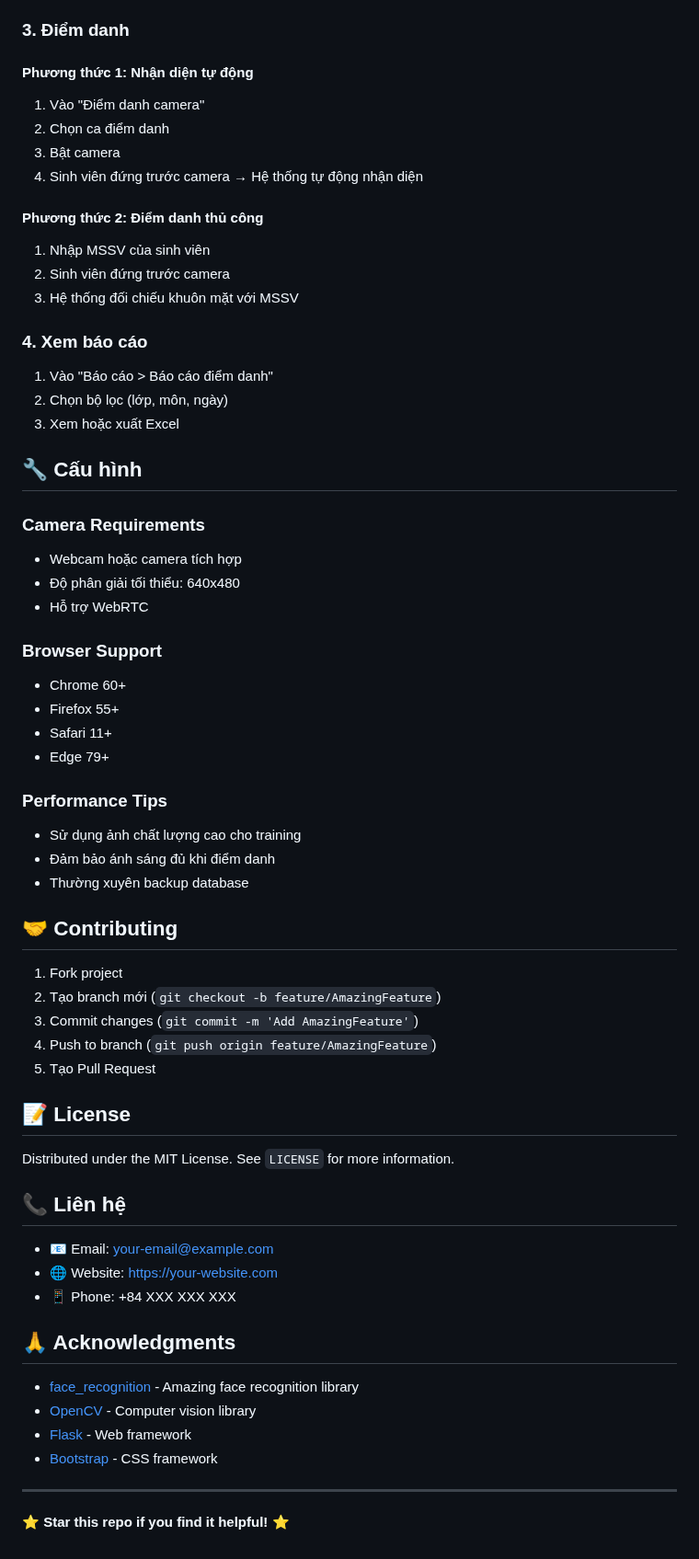
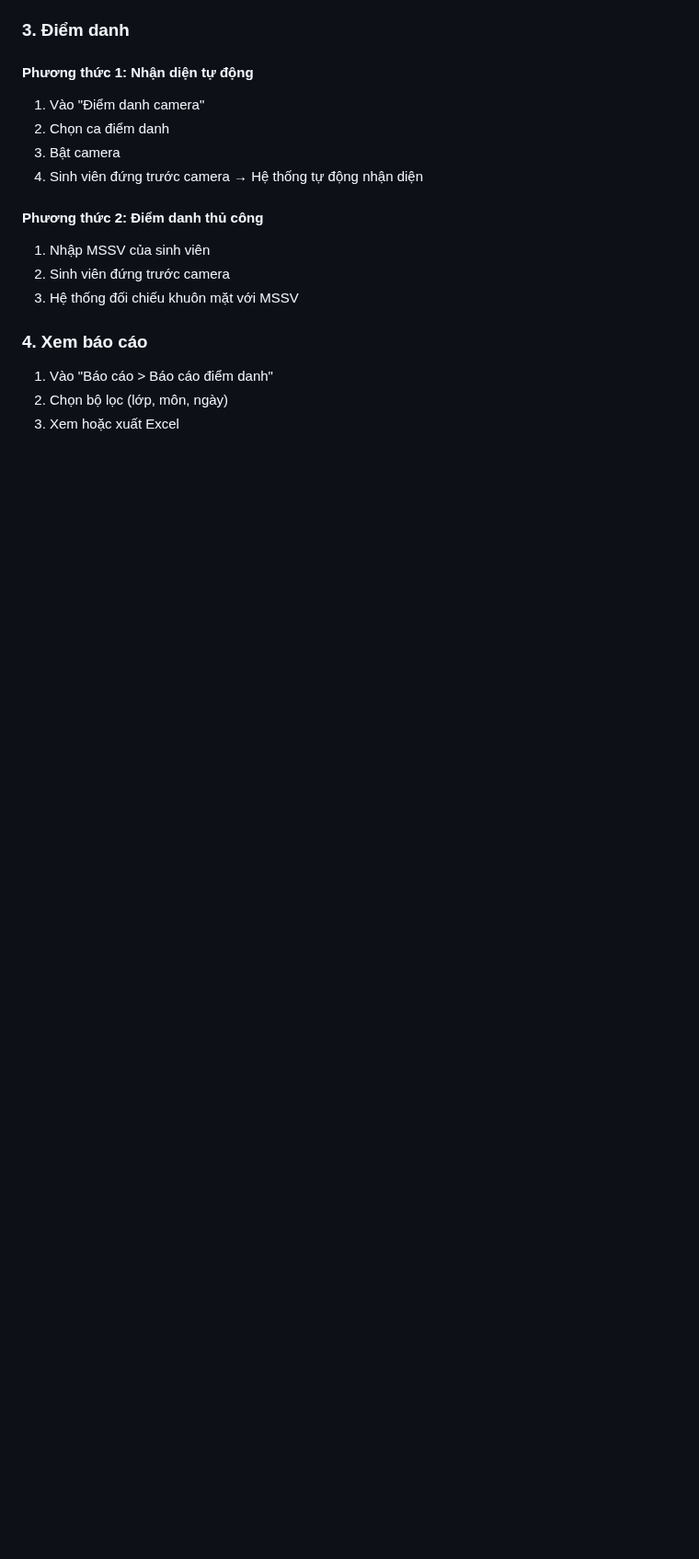
Before and after one commit to BHieeuss/TGMT, a Markdown page: README.md, the part around one of its changes. Shown at 92% size. Rendered like a GitHub page; blank space fills up the shorter version.

```diff
--- a/README.md
+++ b/README.md
@@ -178,53 +184,3 @@ face-attendance-system/
 1. Vào "Báo cáo > Báo cáo điểm danh"
 2. Chọn bộ lọc (lớp, môn, ngày)
 3. Xem hoặc xuất Excel
-
-## 🔧 Cấu hình
-
-### Camera Requirements
-
-- Webcam hoặc camera tích hợp
-- Độ phân giải tối thiểu: 640x480
-- Hỗ trợ WebRTC
-
-### Browser Support
-
-- Chrome 60+
-- Firefox 55+
-- Safari 11+
-- Edge 79+
-
-### Performance Tips
-
-- Sử dụng ảnh chất lượng cao cho training
-- Đảm bảo ánh sáng đủ khi điểm danh
-- Thường xuyên backup database
-
-## 🤝 Contributing
-
-1. Fork project
-2. Tạo branch mới (`git checkout -b feature/AmazingFeature`)
-3. Commit changes (`git commit -m 'Add AmazingFeature'`)
-4. Push to branch (`git push origin feature/AmazingFeature`)
-5. Tạo Pull Request
-
-## 📝 License
-
-Distributed under the MIT License. See `LICENSE` for more information.
-
-## 📞 Liên hệ
-
-- 📧 Email: your-email@example.com
-- 🌐 Website: https://your-website.com
-- 📱 Phone: +84 XXX XXX XXX
-
-## 🙏 Acknowledgments
-
-- [face_recognition](https://github.com/ageitgey/face_recognition) - Amazing face recognition library
-- [OpenCV](https://opencv.org/) - Computer vision library
-- [Flask](https://flask.palletsprojects.com/) - Web framework
-- [Bootstrap](https://getbootstrap.com/) - CSS framework
-
----
-
-⭐ **Star this repo if you find it helpful!** ⭐
```
Also changed, not shown: other parts of README.md (+7 -1 lines).
